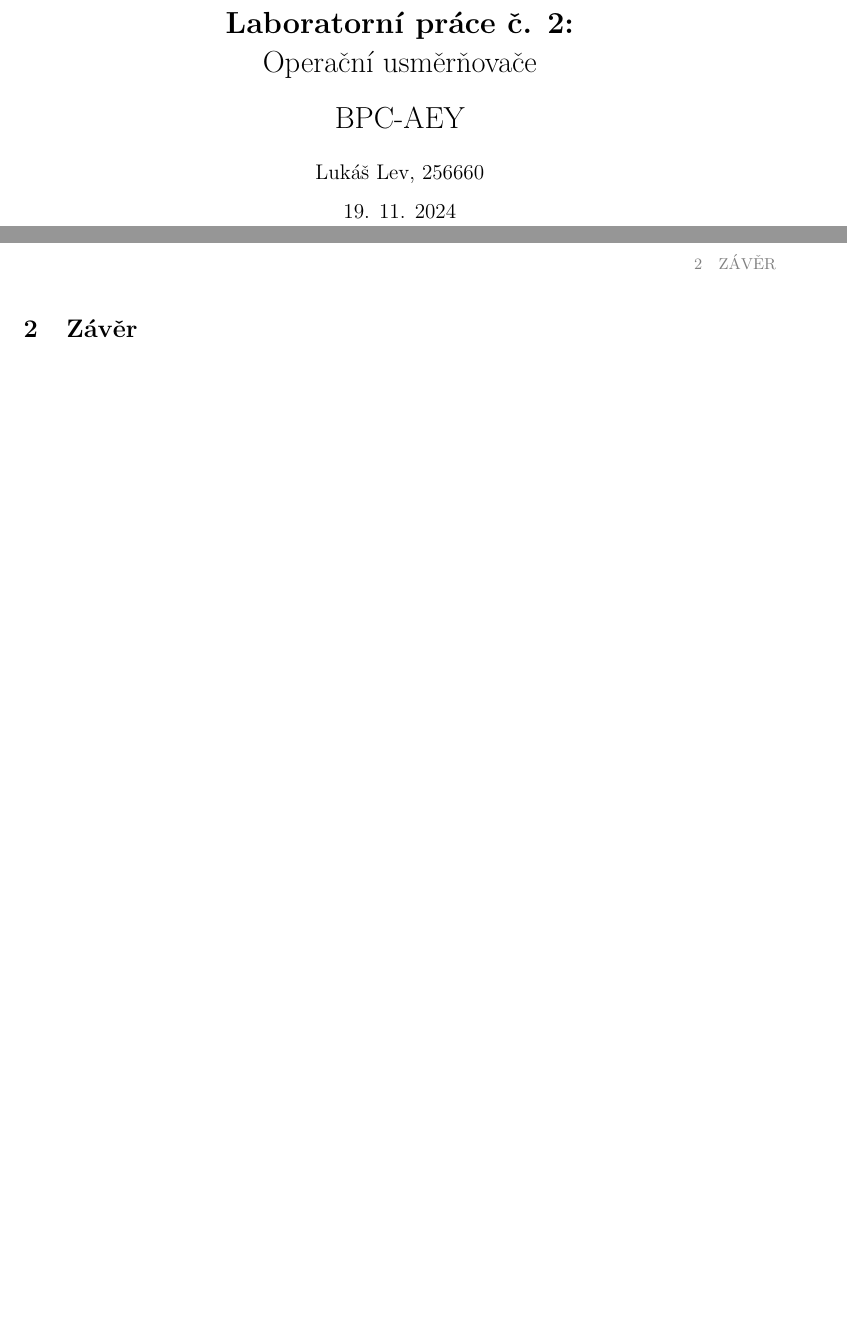
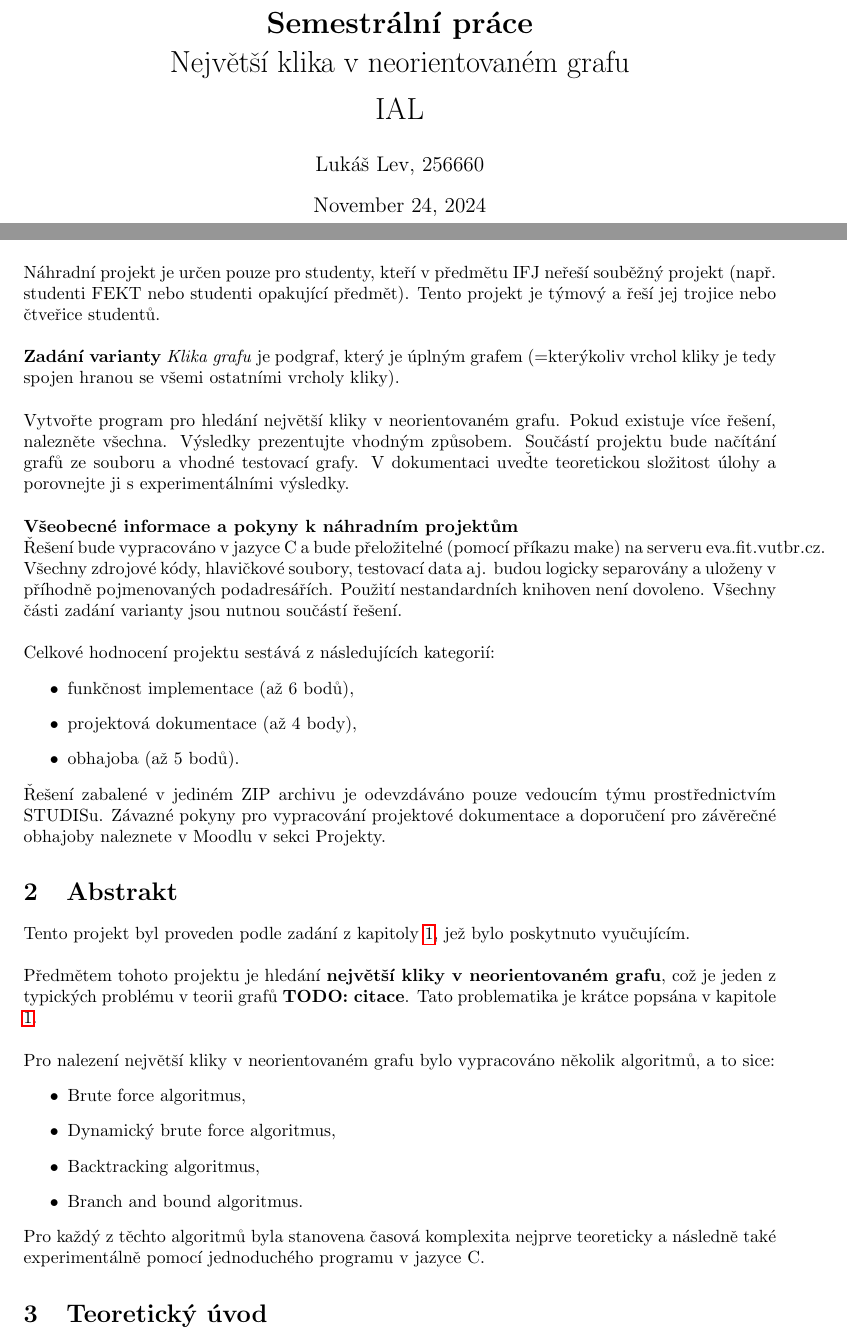
Before and after one commit to levlukas/ial_clique, a LaTeX document (documentation/dokumentace.tex): two parts of pages 1 and 3 of 3 before the commit and two parts of pages 1 and 2 of 2 after it, joined at a grey line, cut at the place of the change, the shorter picture padded with empty space. Compiled offline with pdfLaTeX.

Commit message:
documentation update

```diff
--- a/documentation/dokumentace.tex
+++ b/documentation/dokumentace.tex
@@ -18,9 +18,9 @@
 \usepackage{fancyhdr} % For custom headers and footers
 \usepackage{graphicx}
 
-\title{\textbf{Laboratorní práce č. 2:}\\Operační usměrňovače\\[10pt]BPC-AEY}
+\title{\textbf{Semestrální práce}\\Největší klika v neorientovaném grafu\\[5pt]IAL}
 \author{Lukáš Lev, 256660}
-\date{19. 11. 2024}
+%\date{19. 11. 2024}, TODO
 
 \pagestyle{fancy}
 \fancyhf{} % Clear default header and footer
@@ -34,9 +34,49 @@
 \newpage
 
 \section{Zadání} \label{sec:zadani}
+Náhradní projekt je určen pouze pro studenty, kteří v předmětu IFJ neřeší souběžný projekt (např. studenti FEKT nebo studenti opakující předmět). Tento projekt je týmový a řeší jej trojice nebo čtveřice studentů.\\
+
+\noindent
+\textbf{Zadání varianty}
+\textit{Klika grafu} je podgraf, který je úplným grafem (=kterýkoliv vrchol kliky je tedy spojen hranou se všemi ostatními vrcholy kliky).\\
+
+\noindent
+Vytvořte program pro hledání největší kliky v neorientovaném grafu. Pokud existuje více řešení, nalezněte všechna. Výsledky prezentujte vhodným způsobem. Součástí projektu bude načítání grafů ze souboru a vhodné testovací grafy. V dokumentaci uveďte teoretickou složitost úlohy a porovnejte ji s experimentálními výsledky.\\
+
+\noindent
+\textbf{Všeobecné informace a pokyny k náhradním projektům}
+
+\noindent
+Řešení bude vypracováno v jazyce C a bude přeložitelné (pomocí příkazu make) na serveru eva.fit.vutbr.cz. Všechny zdrojové kódy, hlavičkové soubory, testovací data aj. budou logicky separovány a uloženy v příhodně pojmenovaných podadresářích. Použití nestandardních knihoven není dovoleno. Všechny části zadání varianty jsou nutnou součástí řešení.\\
+
+\noindent
+Celkové hodnocení projektu sestává z následujících kategorií:
+\begin{itemize}
+    \item funkčnost implementace (až 6 bodů),
+    \item projektová dokumentace (až 4 body),
+    \item obhajoba (až 5 bodů).
+\end{itemize}
+
+\noindent
+Řešení zabalené v jediném ZIP archivu je odevzdáváno pouze vedoucím týmu prostřednictvím STUDISu. Závazné pokyny pro vypracování projektové dokumentace a doporučení pro závěrečné obhajoby naleznete v Moodlu v sekci Projekty.
+
+\section{Abstrakt} \label{sec:abstrakt}
+Tento projekt byl proveden podle zadání z kapitoly \ref{sec:zadani}, jež bylo poskytnuto vyučujícím.\\
+
+\noindent
+Předmětem tohoto projektu je hledání \textbf{největší kliky v neorientovaném grafu}, což je jeden z typických problému v teorii grafů \textbf{TODO: citace}. Tato problematika je krátce popsána v kapitole \ref{sec:zadani}.\\
+
+\noindent
+Pro nalezení největší kliky v neorientovaném grafu bylo vypracováno několik algoritmů, a to sice:
+\begin{itemize}
+    \item Brute force algoritmus,
+    \item Dynamický brute force algoritmus,
+    \item Backtracking algoritmus,
+    \item Branch and bound algoritmus.
+\end{itemize}
+Pro každý z těchto algoritmů byla stanovena časová komplexita nejprve teoreticky a následně také experimentálně pomocí jednoduchého programu v jazyce C.
+
+\section{Teoretický úvod} \label{sec:teorie}
 
 
-\clearpage
-\section{Závěr}
-
 \end{document}
```
Also changed, not shown: documentation/dokumentace.pdf, 6 other files.
